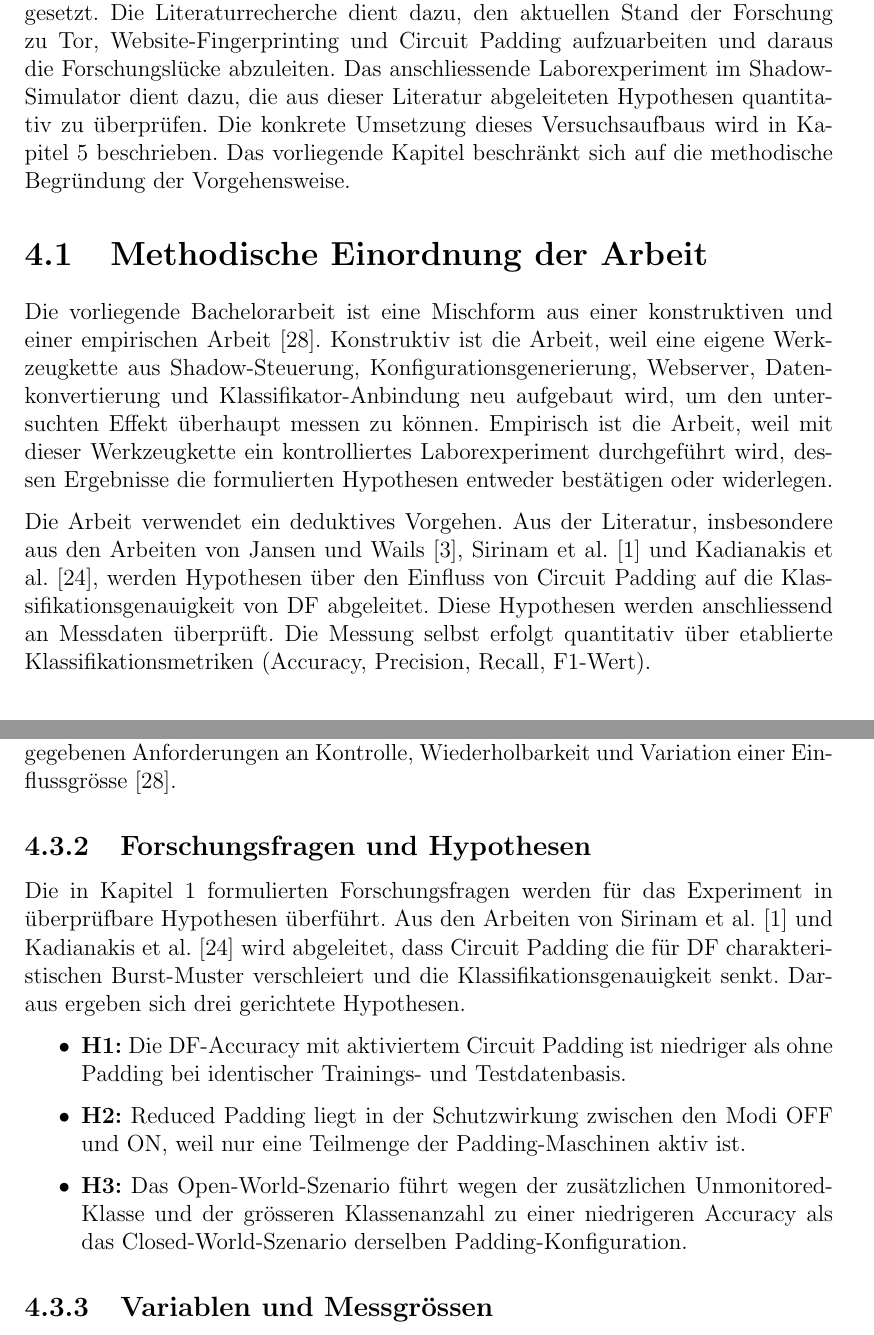
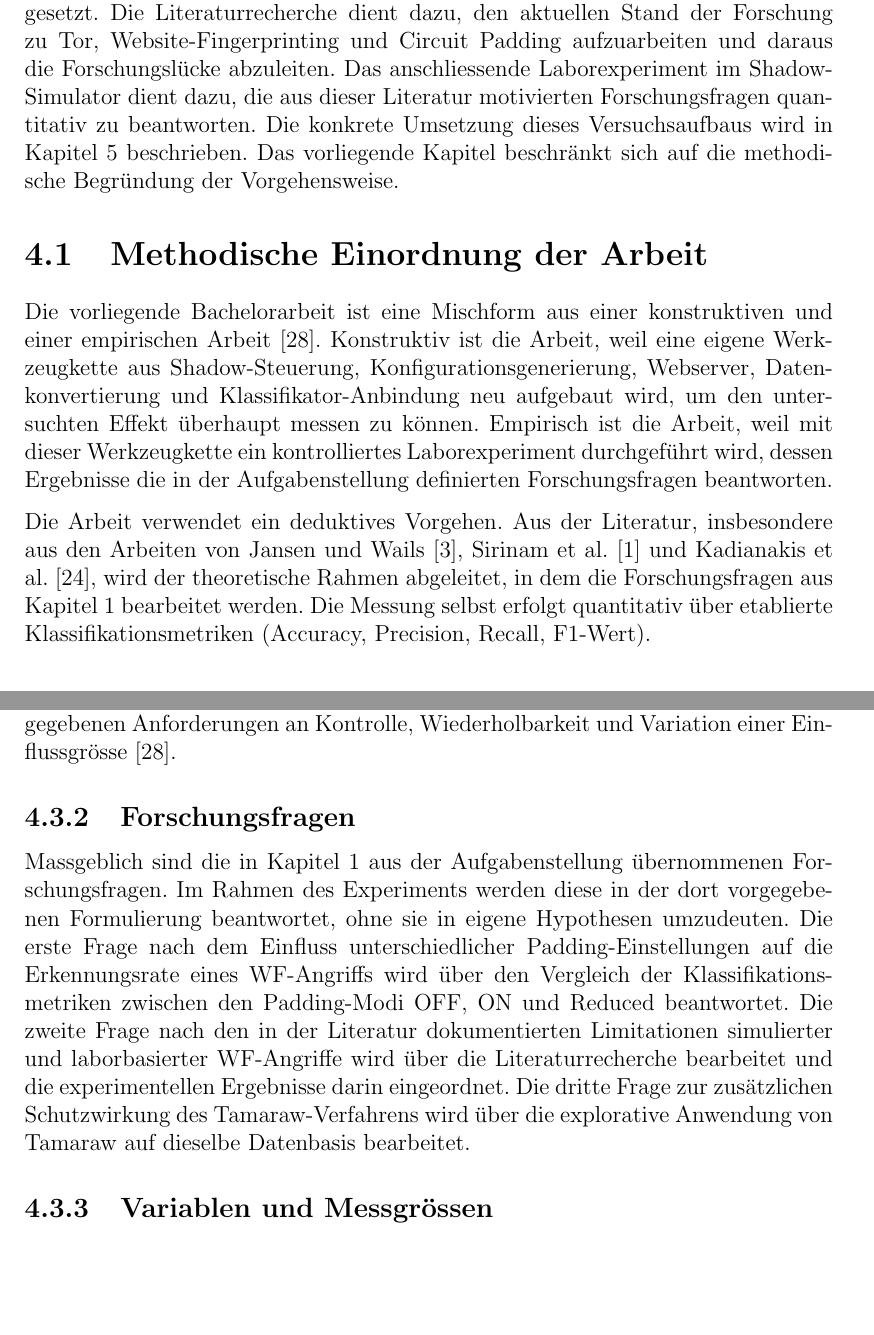
Before and after one commit to OliverStaub/BachelorThesis, a LaTeX thesis (src/thesis/hslu_thesis.tex, which reads src/thesis/chapters/04_methoden.tex): two parts of pages 30 and 32 of 81, joined at a grey line, cut so that both start at the same text, the shorter picture padded with empty space. Compiled offline with pdfLaTeX.

Commit message:
save work

```diff
--- a/src/thesis/chapters/04_methoden.tex
+++ b/src/thesis/chapters/04_methoden.tex
@@ -4,7 +4,7 @@
 In diesem Kapitel wird beschrieben, mit welchen wissenschaftlichen Methoden die in Kapitel~\ref{cha:stand_der_technik} aufgeworfenen Fragen bearbeitet werden.
 Zwei Methoden werden eingesetzt.
 Die Literaturrecherche dient dazu, den aktuellen Stand der Forschung zu Tor, Website-Fingerprinting und Circuit Padding aufzuarbeiten und daraus die Forschungslücke abzuleiten.
-Das anschliessende Laborexperiment im Shadow-Simulator dient dazu, die aus dieser Literatur abgeleiteten Hypothesen quantitativ zu überprüfen.
+Das anschliessende Laborexperiment im Shadow-Simulator dient dazu, die aus dieser Literatur motivierten Forschungsfragen quantitativ zu beantworten.
 Die konkrete Umsetzung dieses Versuchsaufbaus wird in Kapitel~\ref{cha:realisierung} beschrieben.
 Das vorliegende Kapitel beschränkt sich auf die methodische Begründung der Vorgehensweise.
 
@@ -13,11 +13,10 @@ Das vorliegende Kapitel beschränkt sich auf die methodische Begründung der Vor
 
 Die vorliegende Bachelorarbeit ist eine Mischform aus einer konstruktiven und einer empirischen Arbeit~\cite{book}.
 Konstruktiv ist die Arbeit, weil eine eigene Werkzeugkette aus Shadow-Steuerung, Konfigurationsgenerierung, Webserver, Datenkonvertierung und Klassifikator-Anbindung neu aufgebaut wird, um den untersuchten Effekt überhaupt messen zu können.
-Empirisch ist die Arbeit, weil mit dieser Werkzeugkette ein kontrolliertes Laborexperiment durchgeführt wird, dessen Ergebnisse die formulierten Hypothesen entweder bestätigen oder widerlegen.
+Empirisch ist die Arbeit, weil mit dieser Werkzeugkette ein kontrolliertes Laborexperiment durchgeführt wird, dessen Ergebnisse die in der Aufgabenstellung definierten Forschungsfragen beantworten.
 
 Die Arbeit verwendet ein deduktives Vorgehen.
-Aus der Literatur, insbesondere aus den Arbeiten von Jansen und Wails~\cite{jansen2023data}, Sirinam et al.~\cite{sirinam2018deep} und Kadianakis et al.~\cite{kadianakis2021tor}, werden Hypothesen über den Einfluss von Circuit Padding auf die Klassifikationsgenauigkeit von \gls{df} abgeleitet.
-Diese Hypothesen werden anschliessend an Messdaten überprüft.
+Aus der Literatur, insbesondere aus den Arbeiten von Jansen und Wails~\cite{jansen2023data}, Sirinam et al.~\cite{sirinam2018deep} und Kadianakis et al.~\cite{kadianakis2021tor}, wird der theoretische Rahmen abgeleitet, in dem die Forschungsfragen aus Kapitel~\ref{cha:problem_fragestellung_vision} bearbeitet werden.
 Die Messung selbst erfolgt quantitativ über etablierte Klassifikationsmetriken (Accuracy, Precision, Recall, F1-Wert).
 
 \section{Literaturrecherche}
@@ -75,18 +74,14 @@ Ein Feldexperiment im Live-Tor-Netzwerk scheidet aus, weil dort weder die Paddin
 Der Shadow-Simulator erlaubt im Gegensatz dazu, die unabhängige Variable Padding-Modus gezielt zu schalten, alle übrigen Parameter konstant zu halten und denselben Versuch über einen festen Seed reproduzierbar zu wiederholen.
 Damit erfüllt das Vorgehen die für ein Laborexperiment gegebenen Anforderungen an Kontrolle, Wiederholbarkeit und Variation einer Einflussgrösse~\cite{book}.
 
-\subsection{Forschungsfragen und Hypothesen}
+\subsection{Forschungsfragen}
 \label{sec:experiment_hypothesen}
 
-Die in Kapitel~\ref{cha:problem_fragestellung_vision} formulierten Forschungsfragen werden für das Experiment in überprüfbare Hypothesen überführt.
-Aus den Arbeiten von Sirinam et al.~\cite{sirinam2018deep} und Kadianakis et al.~\cite{kadianakis2021tor} wird abgeleitet, dass Circuit Padding die für \gls{df} charakteristischen Burst-Muster verschleiert und die Klassifikationsgenauigkeit senkt.
-Daraus ergeben sich drei gerichtete Hypothesen.
-
-\begin{itemize}
-    \item \textbf{H1:} Die \gls{df}-Accuracy mit aktiviertem Circuit Padding ist niedriger als ohne Padding bei identischer Trainings- und Testdatenbasis.
-    \item \textbf{H2:} Reduced Padding liegt in der Schutzwirkung zwischen den Modi OFF und ON, weil nur eine Teilmenge der Padding-Maschinen aktiv ist.
-    \item \textbf{H3:} Das Open-World-Szenario führt wegen der zusätzlichen Unmonitored-Klasse und der grösseren Klassenanzahl zu einer niedrigeren Accuracy als das Closed-World-Szenario derselben Padding-Konfiguration.
-\end{itemize}
+Massgeblich sind die in Kapitel~\ref{cha:problem_fragestellung_vision} aus der Aufgabenstellung übernommenen Forschungsfragen.
+Im Rahmen des Experiments werden diese in der dort vorgegebenen Formulierung beantwortet, ohne sie in eigene Hypothesen umzudeuten.
+Die erste Frage nach dem Einfluss unterschiedlicher Padding-Einstellungen auf die Erkennungsrate eines \gls{wf}-Angriffs wird über den Vergleich der Klassifikationsmetriken zwischen den Padding-Modi OFF, ON und Reduced beantwortet.
+Die zweite Frage nach den in der Literatur dokumentierten Limitationen simulierter und laborbasierter \gls{wf}-Angriffe wird über die Literaturrecherche bearbeitet und die experimentellen Ergebnisse darin eingeordnet.
+Die dritte Frage zur zusätzlichen Schutzwirkung des Tamaraw-Verfahrens wird über die explorative Anwendung von Tamaraw auf dieselbe Datenbasis bearbeitet.
 
 \subsection{Variablen und Messgrössen}
 \label{sec:experiment_variablen}
```
